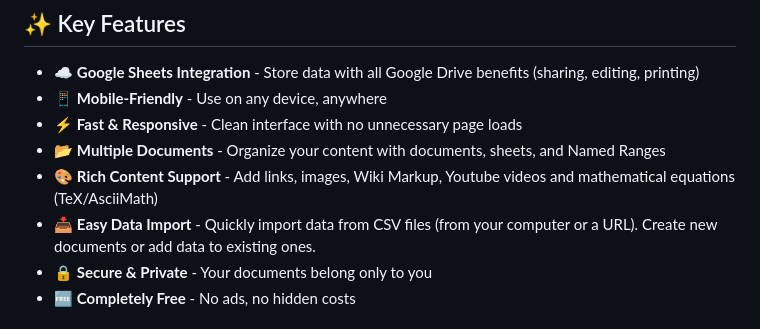
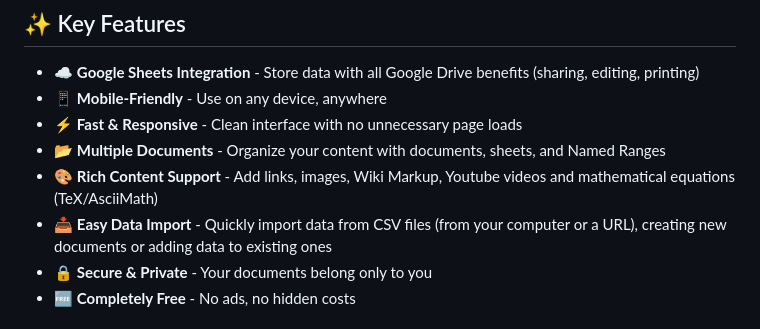
Before and after one commit to AntLightCode/spreadsheetmemo-page, a Markdown page: README.md, the part around the change. Rendered like a GitHub page.

Commit message:
Key Features - Easy Data Import

```diff
--- a/README.md
+++ b/README.md
@@ -27,7 +27,7 @@ Use it for your studies, as a preparation tool, to check your knowledge before a
 - ⚡ **Fast & Responsive** - Clean interface with no unnecessary page loads
 - 📂 **Multiple Documents** - Organize your content with documents, sheets, and Named Ranges
 - 🎨 **Rich Content Support** - Add links, images, Wiki Markup, Youtube videos and mathematical equations (TeX/AsciiMath)
-- 📥 **Easy Data Import** - Quickly import data from CSV files (from your computer or a URL). Create new documents or add data to existing ones.
+- 📥 **Easy Data Import** - Quickly import data from CSV files (from your computer or a URL), creating new documents or adding data to existing ones
 - 🔒 **Secure & Private** - Your documents belong only to you
 - 🆓 **Completely Free** - No ads, no hidden costs
 
```
